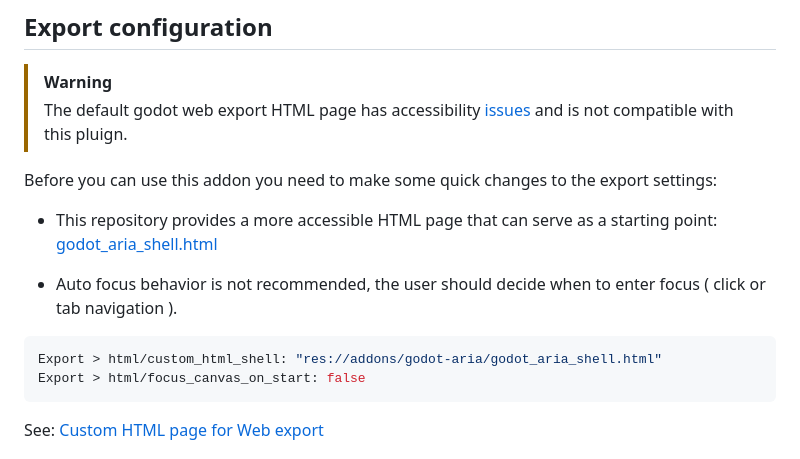
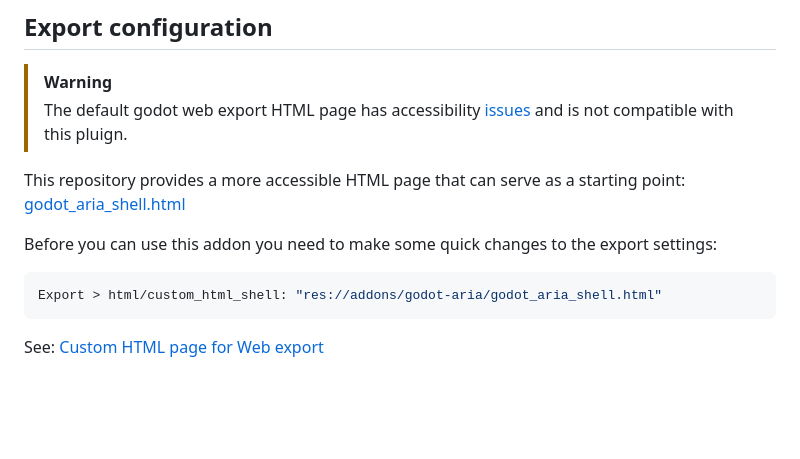
Before and after one commit to btzr-io/godot-aria, a Markdown page: README.md, the part around the change. GitHub-like rendering; blank space fills up the shorter version.

Commit message:
update export configuration

````diff
--- a/README.md
+++ b/README.md
@@ -31,15 +31,12 @@ See: [Installing a plugin](https://docs.godotengine.org/en/stable/tutorials/plug
 > [!warning]
 > The default godot web export HTML page has accessibility [issues](https://github.com/btzr-io/godot-aria/issues/4) and is not compatible with this pluign.
 
+This repository provides a more accessible HTML page that can serve as a starting point: [godot_aria_shell.html](https://github.com/btzr-io/godot-aria/blob/main/addons/godot-aria/godot_aria_shell.html)
+
 Before you can use this addon you need to make some quick changes to the export settings:
-
-- This repository provides a more accessible HTML page that can serve as a starting point: [godot_aria_shell.html](https://github.com/btzr-io/godot-aria/blob/main/addons/godot-aria/godot_aria_shell.html)
-
-- Auto focus behavior is not recommended, the user should decide when to enter focus ( click or tab navigation ).
 
 ```shell
 Export > html/custom_html_shell: "res://addons/godot-aria/godot_aria_shell.html"
-Export > html/focus_canvas_on_start: false
 ```
 
 See: [Custom HTML page for Web export](https://docs.godotengine.org/en/stable/tutorials/platform/web/customizing_html5_shell.html#custom-html-page-for-web-export)
````
